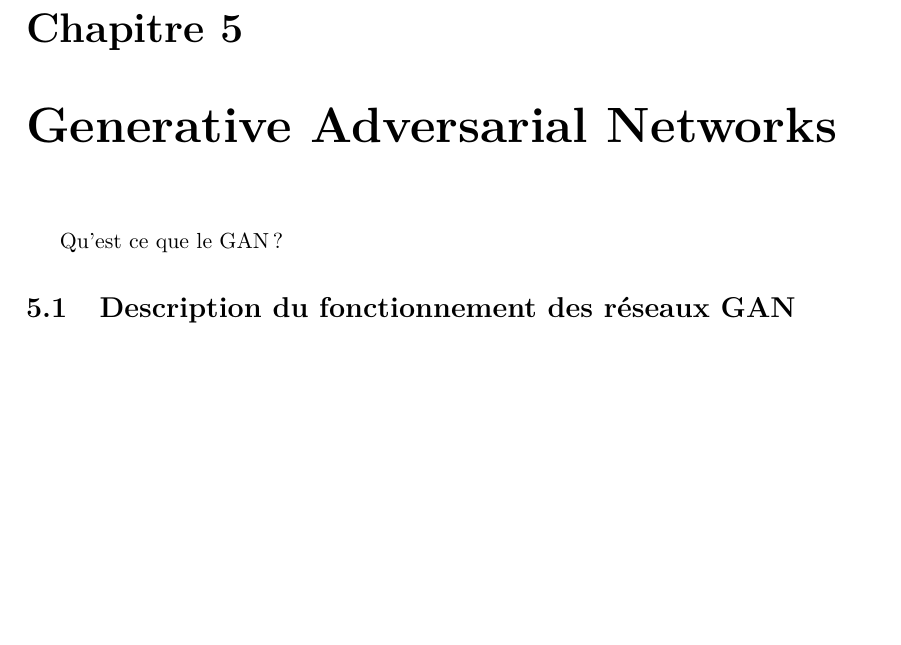
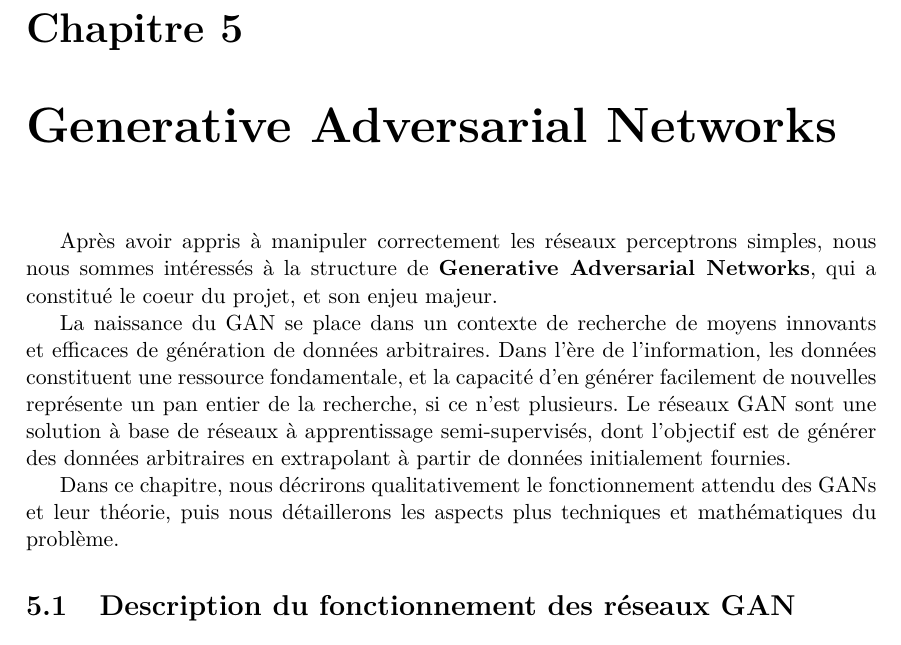
Before and after one commit to Supelec-GAN/Couleuvre-Rapport, a LaTeX document (rapport.tex, which reads 06-gan_description.tex): part of page 16 of 16, cut so that both start at the same text, the shorter picture padded with empty space. Compiled offline with pdfLaTeX.

Commit message:
Ajout d'un paragraphe d'introduction

```diff
--- a/06-gan_description.tex
+++ b/06-gan_description.tex
@@ -1,6 +1,11 @@
 \chapter{Generative Adversarial Networks}
 
-Qu'est ce que le GAN ?
-\section{Description du fonctionnement des réseaux GAN}«»
+Après avoir appris à manipuler correctement les réseaux perceptrons simples, nous nous sommes intéressés à la structure de \textbf{Generative Adversarial Networks}, qui a constitué le coeur du projet, et son enjeu majeur.
+
+La naissance du GAN se place dans un contexte de recherche de moyens innovants et efficaces de génération de données arbitraires. Dans l'ère de l'information, les données constituent une ressource fondamentale, et la capacité d'en générer facilement de nouvelles représente un pan entier de la recherche, si ce n'est plusieurs. Le réseaux GAN sont une solution à base de réseaux à apprentissage semi-supervisés, dont l'objectif est de générer des données arbitraires en extrapolant à partir de données initialement fournies.
+
+Dans ce chapitre, nous décrirons qualitativement le fonctionnement attendu des GANs et leur théorie, puis nous détaillerons les aspects plus techniques et mathématiques du problème.
+
+\section{Description du fonctionnement des réseaux GAN}
 \subsection {L'article de Ian Goodfellow, la naissance du GAN}
 \subsection{Les objectifs du GAN}
```
Also changed, not shown: 06-gan_description.tex (2 more changed lines).
